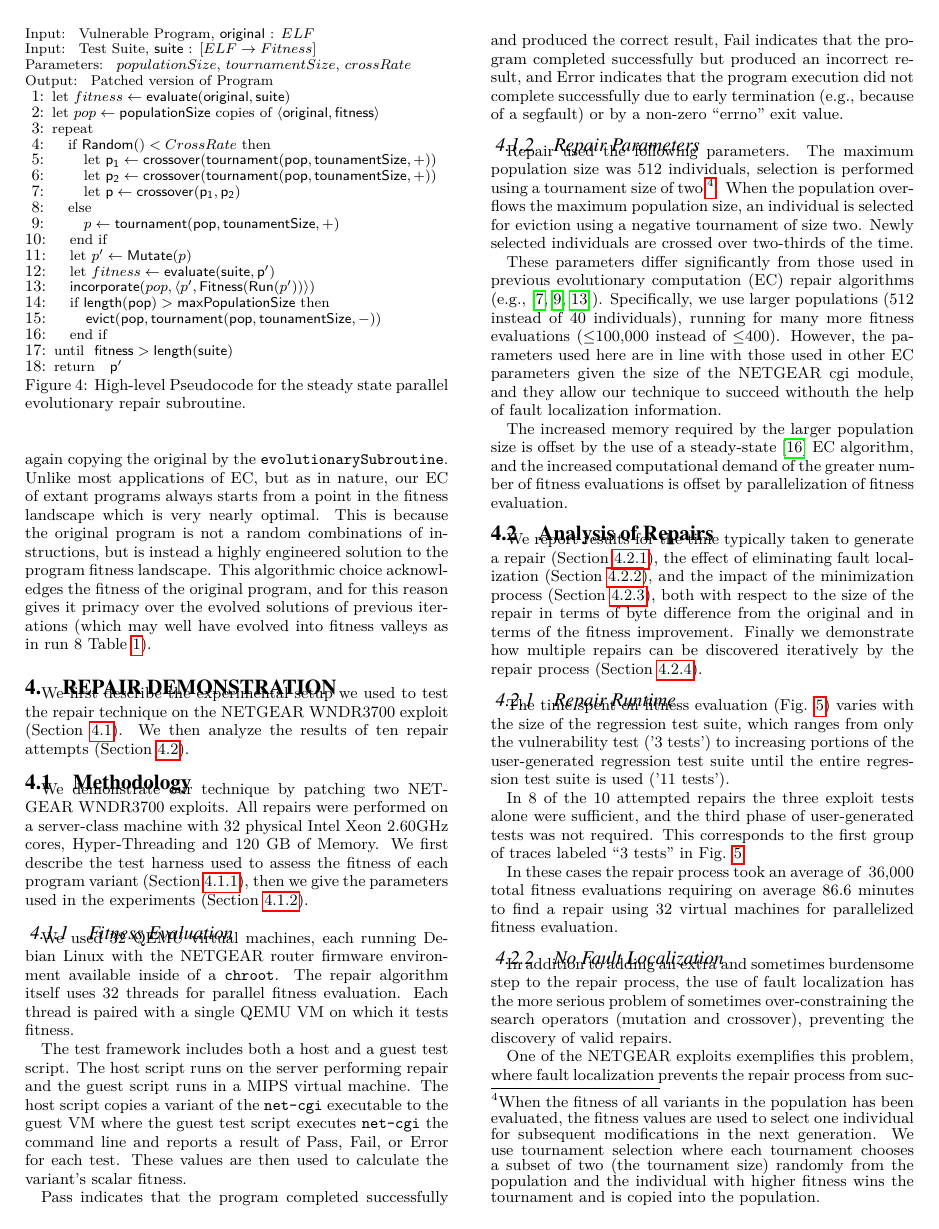
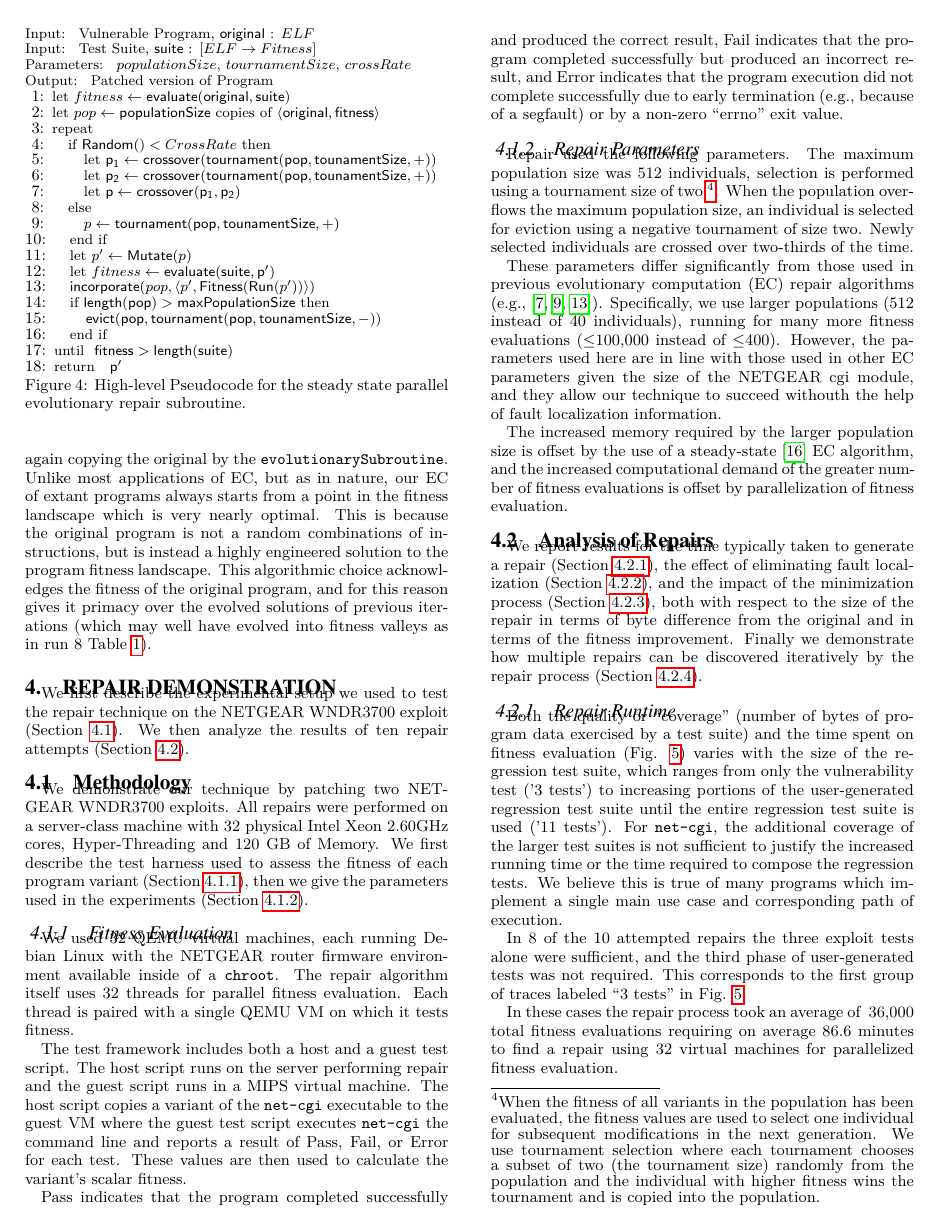
Before and after one commit to eschulte/netgear-repair, a LaTeX document (netgear-repair.tex): page 4 of 7. Compiled offline with LuaLaTeX.

Commit message:
squashing some FIXMEs
git-svn-id: https://turing.cs.virginia.edu/svn/genprog-netgear-repair@27 67fe1592-e29f-4133-a46f-a743b600848f

```diff
--- a/netgear-repair.tex
+++ b/netgear-repair.tex
@@ -650,14 +650,17 @@ repair process (Section \ref{iterative-repair}).
 
 \subsubsection{Repair Runtime}
 \label{runtime}
-The time spent on fitness evaluation (Fig. \ref{ts-cov-rt-w-min})
-varies with the size of the regression test suite, which ranges from
-only the vulnerability test ('3 tests') to increasing portions of the
-user-generated regression test suite until the entire regression test suite is used
-('11 tests').
-
-%FIXME-ERIC: Beofre you get to the caption, I think you need to define
-%"coverage."   Also state clearly what the point you think the figure makes.
+Both the quality or ``coverage'' (number of bytes of program data
+exercised by a test suite) and the time spent on fitness evaluation
+(Fig. \ref{ts-cov-rt-w-min}) varies with the size of the regression
+test suite, which ranges from only the vulnerability test ('3 tests')
+to increasing portions of the user-generated regression test suite
+until the entire regression test suite is used ('11 tests').  For
+\texttt{net-cgi}, the additional coverage of the larger test suites is
+not sufficient to justify the increased running time or the time
+required to compose the regression tests.  We believe this is true of
+many programs which implement a single main use case and corresponding
+path of execution.
 
 \begin{figure}[htb]
   \centering
```
Also changed, not shown: netgear-repair.bib (+8 -0 lines), netgear-repair.tex (8 more changed lines).
